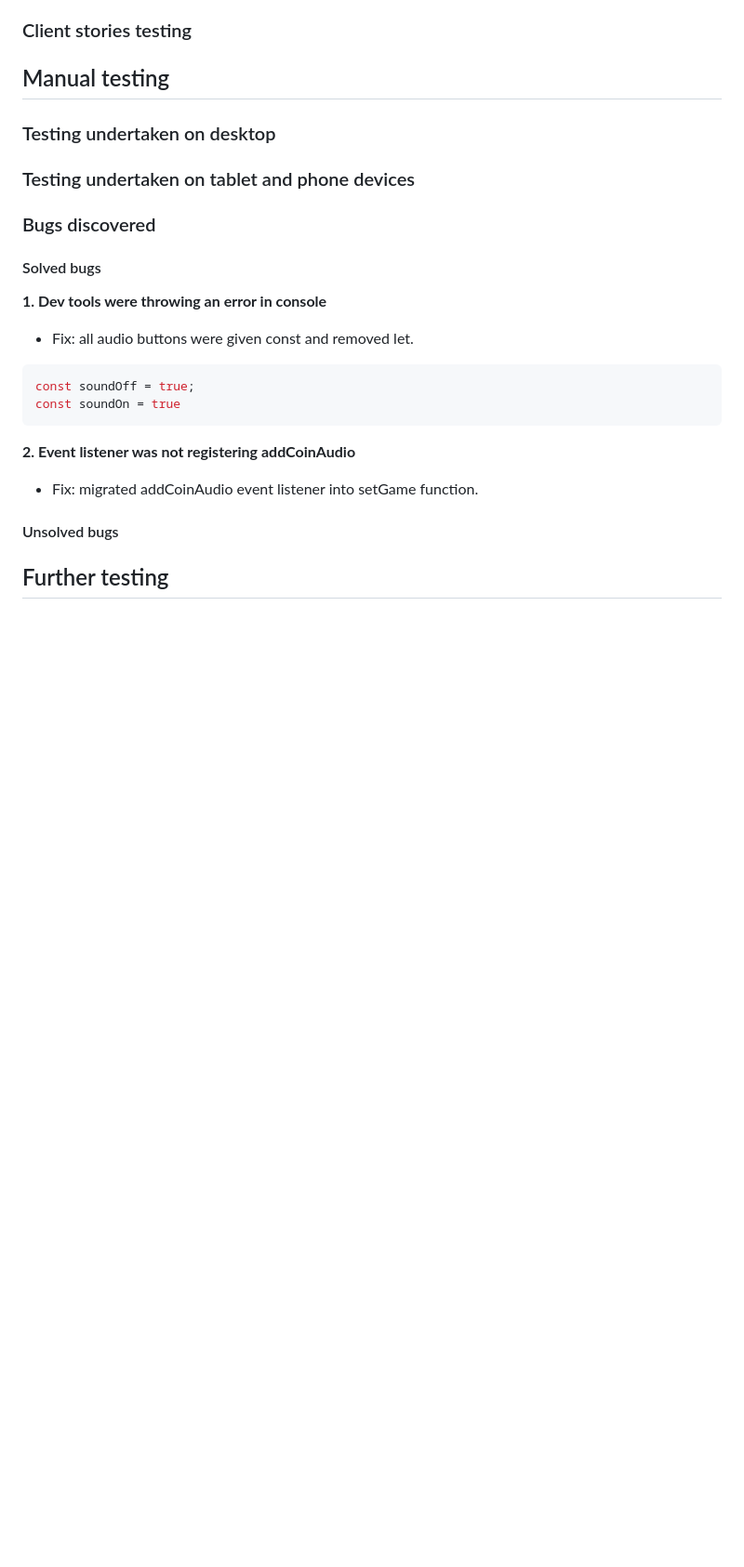
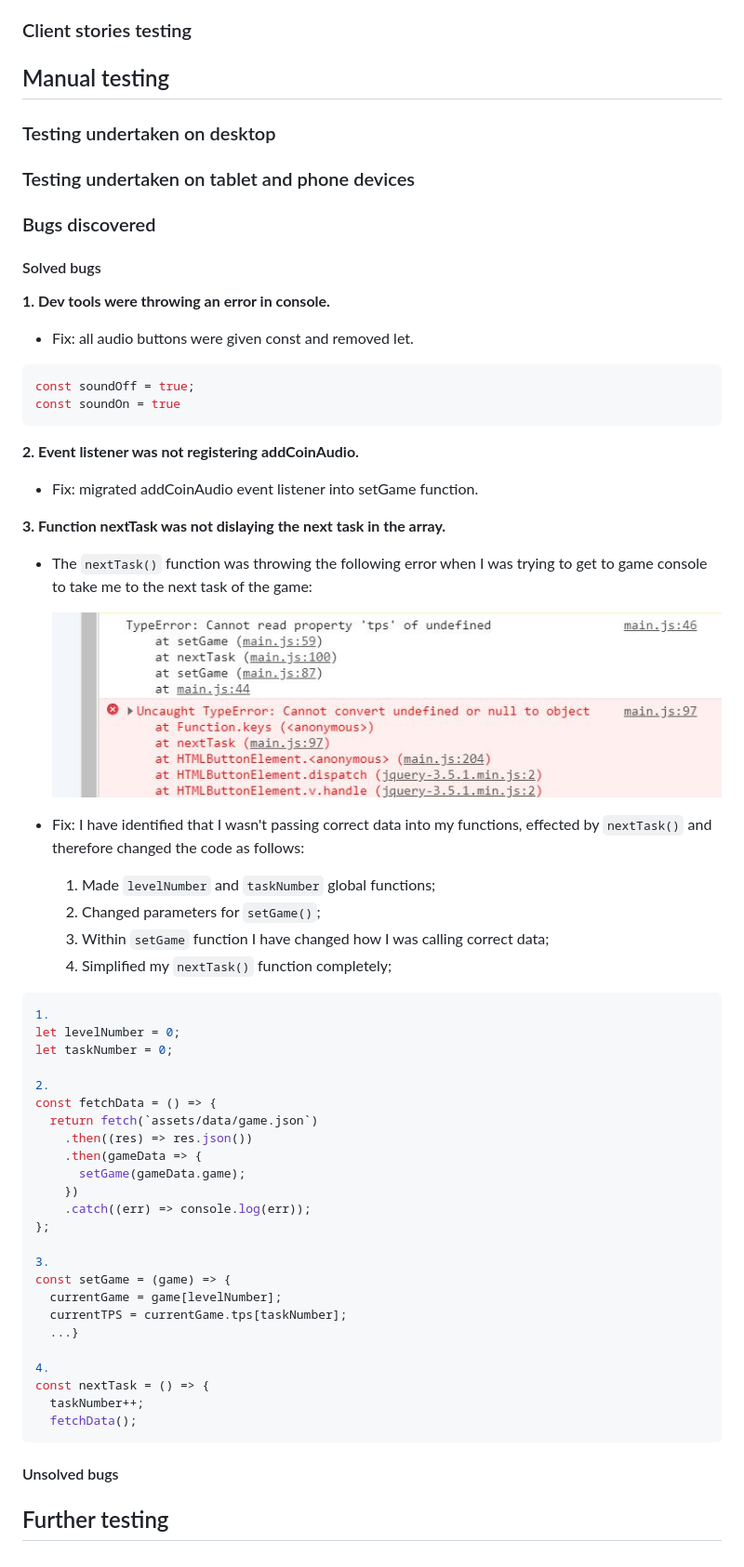
Before and after one commit to neringabickmore/moneypot, a Markdown page: testing.md, the part around the change. Shown: that part at 93% size. GitHub-like rendering; pictures changed too: assets/testing/images/nextTaskError.jpg (added); blank space fills up the shorter version.

Commit message:
Added BUG FIX description in testing.md

````diff
--- a/testing.md
+++ b/testing.md
@@ -27,7 +27,7 @@ The following validation services and linter were used to check the validity of
 
 #### Solved bugs
 
-**1. Dev tools were throwing an error in console**
+**1. Dev tools were throwing an error in console.**
 
 - Fix: all audio buttons were given const and removed let.
 
@@ -36,9 +36,49 @@ const soundOff = true;
 const soundOn = true
 ```
 
-**2. Event listener was not registering addCoinAudio**
+**2. Event listener was not registering addCoinAudio.**
 
 - Fix: migrated addCoinAudio event listener into setGame function.
+
+**3. Function nextTask was not dislaying the next task in the array.**
+
+- The ```nextTask()``` function was throwing the following error when I was trying to get to game console to take me to the next task of the game:
+
+  ![nextTaskError](/assets//testing/images/nextTaskError.jpg)
+
+- Fix:
+  I have identified that I wasn't passing correct data into my functions, effected by ```nextTask()``` and therefore changed the code as follows:
+  1. Made ```levelNumber``` and ```taskNumber``` global functions;
+  2. Changed parameters for ```setGame()```;
+  3. Within ```setGame``` function I have changed how I was calling correct data;
+  4. Simplified my ```nextTask()``` function completely;
+
+```javascript
+1.
+let levelNumber = 0;
+let taskNumber = 0;
+
+2.
+const fetchData = () => {
+  return fetch(`assets/data/game.json`)
+    .then((res) => res.json())
+    .then(gameData => {
+      setGame(gameData.game);
+    })
+    .catch((err) => console.log(err));
+};
+
+3.
+const setGame = (game) => {
+  currentGame = game[levelNumber];
+  currentTPS = currentGame.tps[taskNumber];
+  ...}
+
+4.
+const nextTask = () => {
+  taskNumber++;
+  fetchData();
+```
 
 #### Unsolved bugs
 
````
